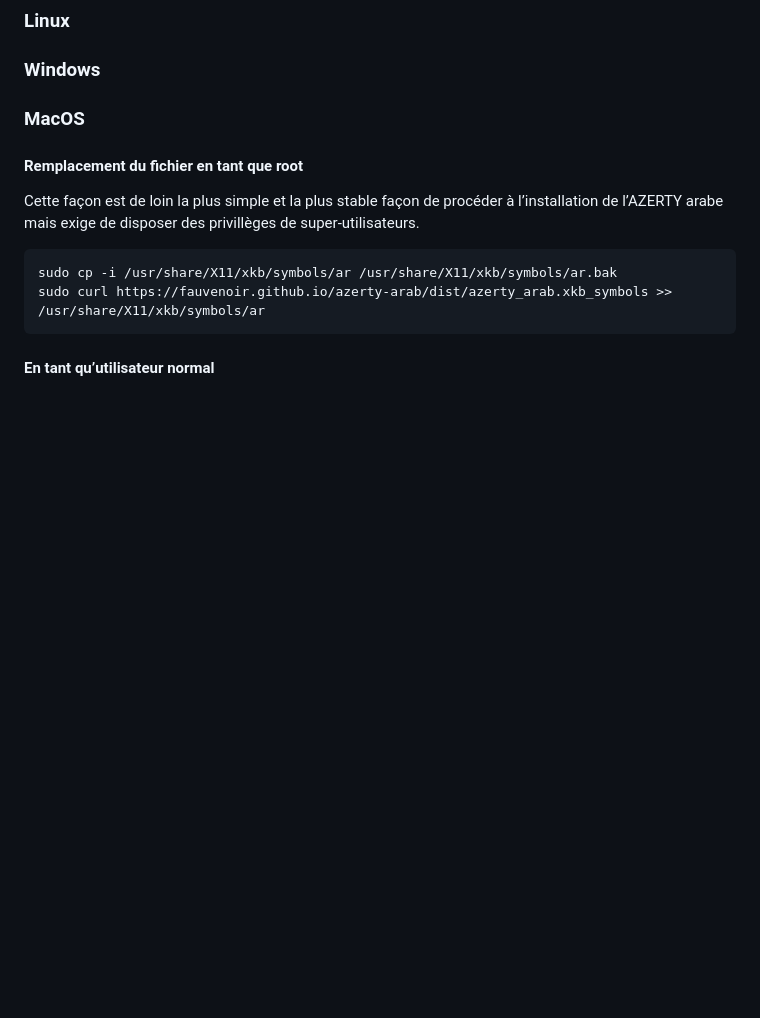
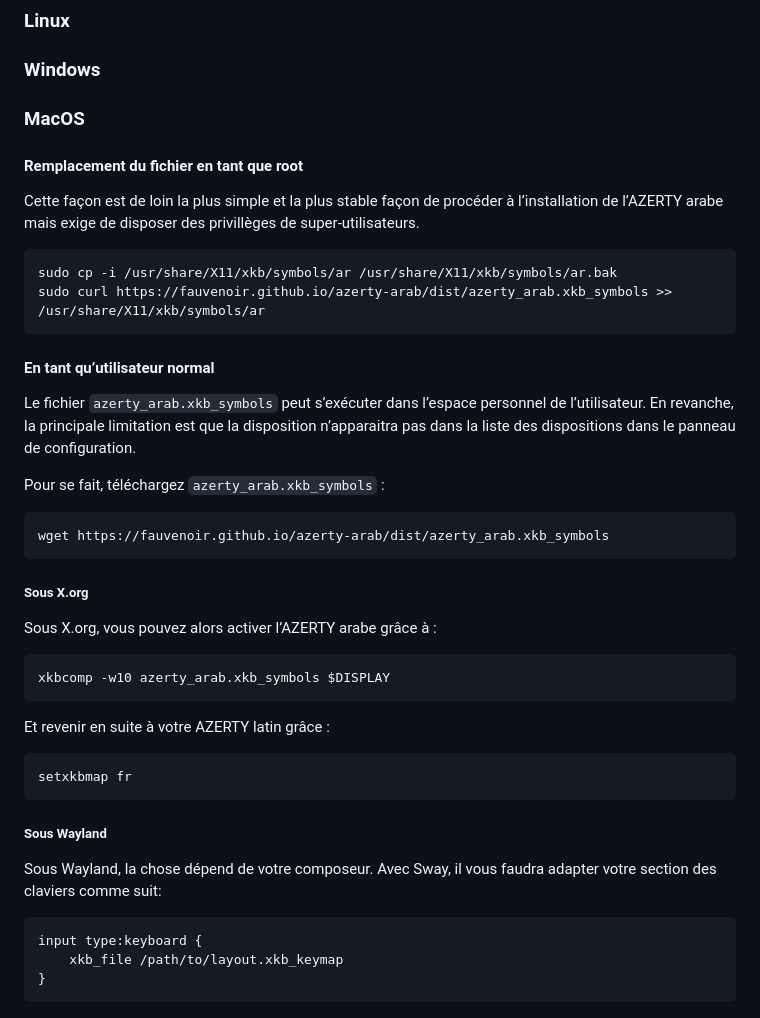
Before and after one commit to FauveNoir/azerty-arab, a Markdown page: README.md, the part around the change. Rendered like a GitHub page; blank space fills up the shorter version.

Commit message:
installation sous linux dans le readme

````diff
--- a/README.md
+++ b/README.md
@@ -120,5 +120,27 @@ sudo cp -i /usr/share/X11/xkb/symbols/ar /usr/share/X11/xkb/symbols/ar.bak
 sudo curl https://fauvenoir.github.io/azerty-arab/dist/azerty_arab.xkb_symbols >> /usr/share/X11/xkb/symbols/ar
 ```
 
+#### En tant qu’utilisateur normal
+Le fichier `azerty_arab.xkb_symbols` peut s’exécuter dans l’espace personnel de l’utilisateur. En revanche, la principale limitation est que la disposition n’apparaitra pas dans la liste des dispositions dans le panneau de configuration.
 
-#### En tant qu’utilisateur normal
+Pour se fait, téléchargez `azerty_arab.xkb_symbols` :
+```sh
+wget https://fauvenoir.github.io/azerty-arab/dist/azerty_arab.xkb_symbols
+```
+##### Sous X.org
+Sous X.org, vous pouvez alors activer l’AZERTY arabe grâce à :
+```sh
+xkbcomp -w10 azerty_arab.xkb_symbols $DISPLAY
+```
+
+Et revenir en suite à votre AZERTY latin grâce :
+```sh
+setxkbmap fr
+```
+##### Sous Wayland
+Sous Wayland, la chose dépend de votre composeur. Avec Sway, il vous faudra adapter votre section des claviers comme suit:
+```
+input type:keyboard {
+    xkb_file /path/to/layout.xkb_keymap
+}
+```
````
